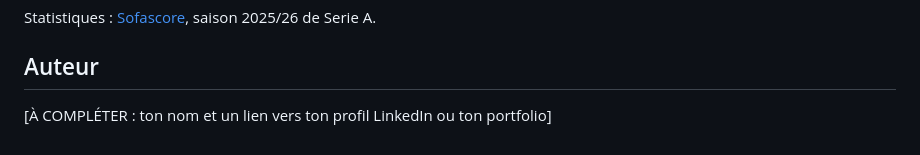
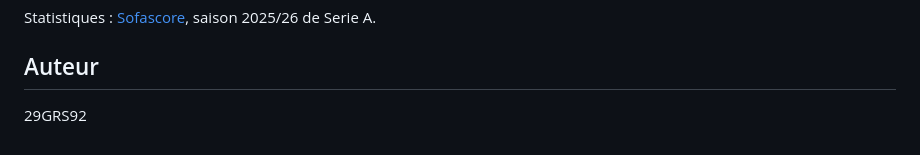
Before and after one commit to 29GRS92/scouting-serie-a-similarite, a Markdown page: README.md, the part around one of its changes. Rendered like a GitHub page.

```diff
--- a/README.md
+++ b/README.md
@@ -52,5 +51,4 @@ Une annexe facultative du notebook montre l'export vers une base MySQL (version
 Statistiques : [Sofascore](https://www.sofascore.com), saison 2025/26 de Serie A.
 
 ## Auteur
-
-[À COMPLÉTER : ton nom et un lien vers ton profil LinkedIn ou ton portfolio]
+29GRS92
```
Also changed, not shown: other parts of README.md (+0 -1 lines).
